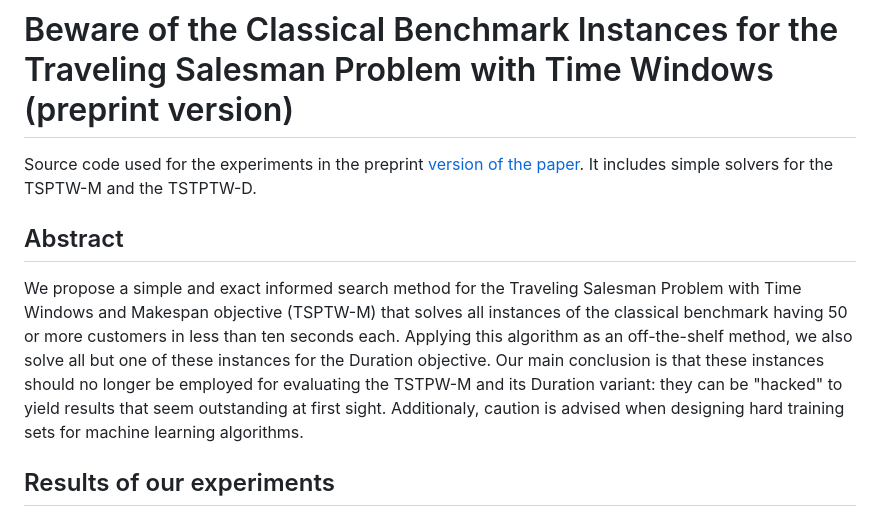
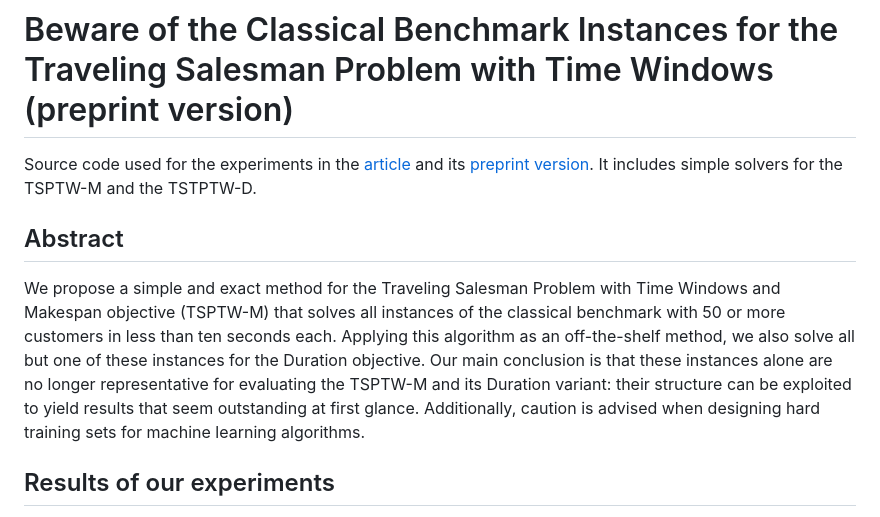
Before and after one commit to fsoulignac/tsptw-m, a Markdown page: README.md, the part around the change. Drawn GitHub-style.

Commit message:
Link to the published article

```diff
--- a/README.md
+++ b/README.md
@@ -1,10 +1,10 @@
 # Beware of the Classical Benchmark Instances for the Traveling Salesman Problem with Time Windows (preprint version)
 
-Source code used for the experiments in the preprint [version of the paper](https://arxiv.org/abs/2512.01064).  It includes simple solvers for the TSPTW-M and the TSTPTW-D.
+Source code used for the experiments in the [article](https://doi.org/10.1016/j.cor.2026.107461) and its [preprint version](https://arxiv.org/abs/2512.01064).  It includes simple solvers for the TSPTW-M and the TSTPTW-D.
 
 ## Abstract
 
-We propose a simple and exact informed search method for the Traveling Salesman Problem with Time Windows and Makespan objective (TSPTW-M) that solves all instances of the classical benchmark having 50 or more customers in less than ten seconds each.  Applying this algorithm as an off-the-shelf method, we also solve all but one of these instances for the Duration objective.  Our main conclusion is that these instances should no longer be employed for evaluating the TSTPW-M and its Duration variant: they can be "hacked" to yield results that seem outstanding at first sight.  Additionaly, caution is advised when designing hard training sets for machine learning algorithms.
+We propose a simple and exact method for the Traveling Salesman Problem with Time Windows and Makespan objective (TSPTW-M) that solves all instances of the classical benchmark with 50 or more customers in less than ten seconds each. Applying this algorithm as an off-the-shelf method, we also solve all but one of these instances for the Duration objective. Our main conclusion is that these instances alone are no longer representative for evaluating the TSPTW-M and its Duration variant: their structure can be exploited to yield results that seem outstanding at first glance. Additionally, caution is advised when designing hard training sets for machine learning algorithms.
 
 ## Results of our experiments
 
```
